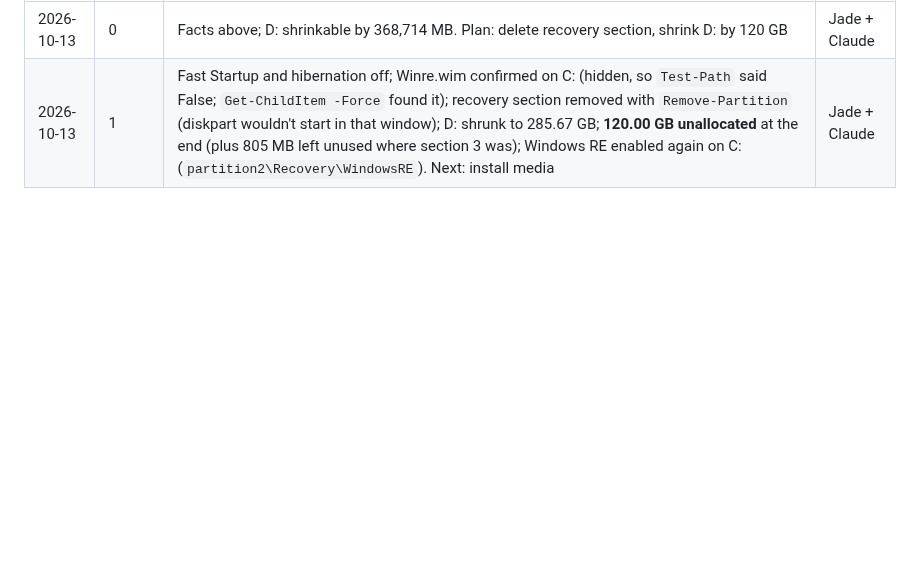
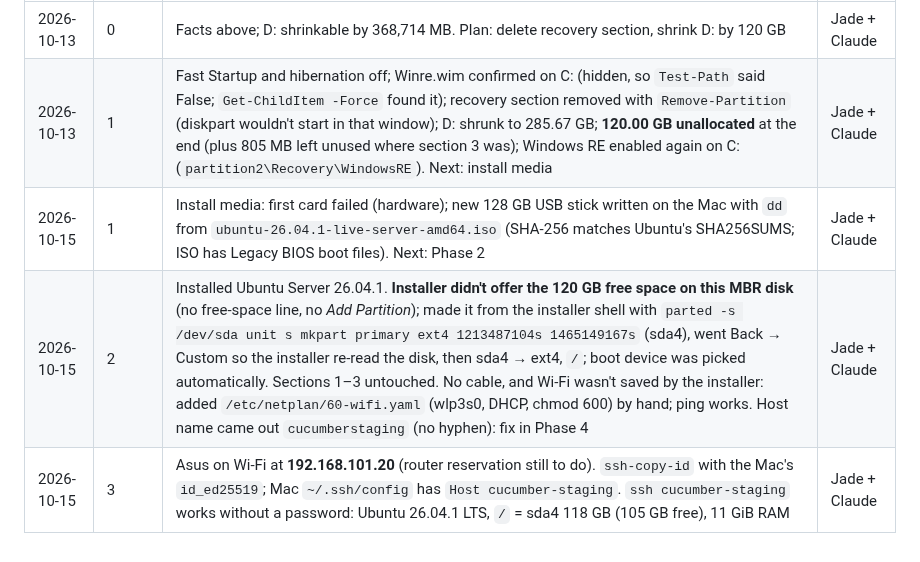
Before and after one commit to jadedh385/cucumber, a Markdown page: docs/runbooks/asus-staging-setup.md, the part around the change. Rendered like a GitHub page; blank space fills up the shorter version.

Commit message:
docs: Asus setup log, Phases 1–3 done
Install media on a new USB stick; Ubuntu 26.04.1 installed in the 120 GB
space (partition made by hand: installer hid free space on the MBR disk);
Wi-Fi added by hand; SSH from the Mac works as cucumber-staging.

Co-Authored-By: Claude Opus 5.5 <noreply@anthropic.com>

```diff
--- a/docs/runbooks/asus-staging-setup.md
+++ b/docs/runbooks/asus-staging-setup.md
@@ -285,3 +285,6 @@ U0.2a/b:
 |---|---|---|---|
 | 2026-10-13 | 0 | Facts above; D: shrinkable by 368,714 MB. Plan: delete recovery section, shrink D: by 120 GB | Jade + Claude |
 | 2026-10-13 | 1 | Fast Startup and hibernation off; Winre.wim confirmed on C: (hidden, so `Test-Path` said False; `Get-ChildItem -Force` found it); recovery section removed with `Remove-Partition` (diskpart wouldn't start in that window); D: shrunk to 285.67 GB; **120.00 GB unallocated** at the end (plus 805 MB left unused where section 3 was); Windows RE enabled again on C: (`partition2\Recovery\WindowsRE`). Next: install media | Jade + Claude |
+| 2026-10-15 | 1 | Install media: first card failed (hardware); new 128 GB USB stick written on the Mac with `dd` from `ubuntu-26.04.1-live-server-amd64.iso` (SHA-256 matches Ubuntu's SHA256SUMS; ISO has Legacy BIOS boot files). Next: Phase 2 | Jade + Claude |
+| 2026-10-15 | 2 | Installed Ubuntu Server 26.04.1. **Installer didn't offer the 120 GB free space on this MBR disk** (no free-space line, no *Add Partition*); made it from the installer shell with `parted -s /dev/sda unit s mkpart primary ext4 1213487104s 1465149167s` (sda4), went Back → Custom so the installer re-read the disk, then sda4 → ext4, `/`; boot device was picked automatically. Sections 1–3 untouched. No cable, and Wi-Fi wasn't saved by the installer: added `/etc/netplan/60-wifi.yaml` (wlp3s0, DHCP, chmod 600) by hand; ping works. Host name came out `cucumberstaging` (no hyphen): fix in Phase 4 | Jade + Claude |
+| 2026-10-15 | 3 | Asus on Wi-Fi at **192.168.101.20** (router reservation still to do). `ssh-copy-id` with the Mac's `id_ed25519`; Mac `~/.ssh/config` has `Host cucumber-staging`. `ssh cucumber-staging` works without a password: Ubuntu 26.04.1 LTS, `/` = sda4 118 GB (105 GB free), 11 GiB RAM | Jade + Claude |
```
